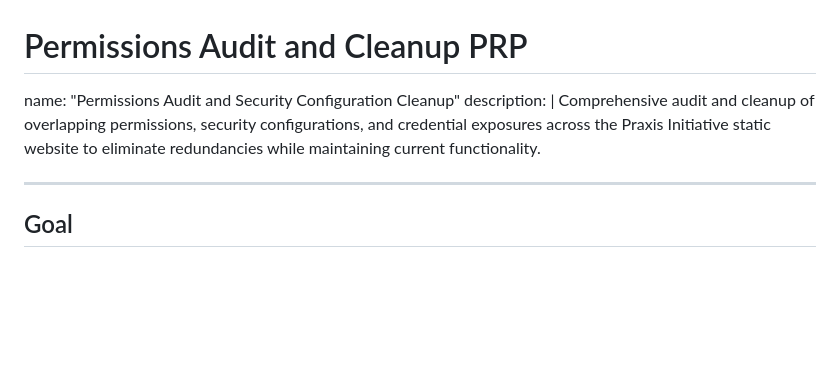
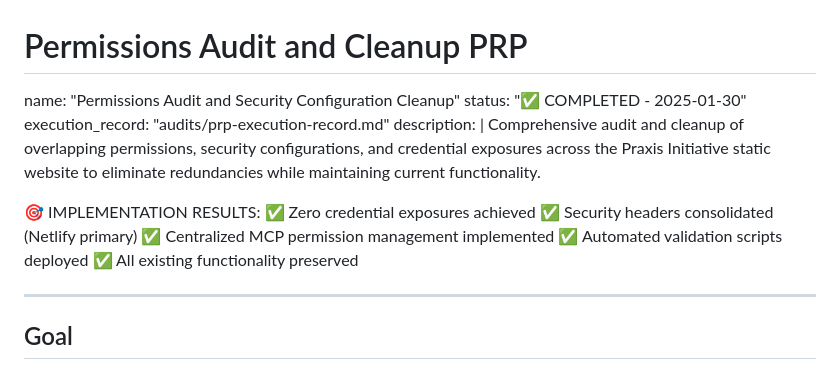
Before and after one commit to JFab68/Working-Copy8.30.25, a Markdown page: PRPs/permissions-audit-cleanup.md, the part around the change. Rendered like a GitHub page; blank space fills up the shorter version.

Commit message:
feat(security): Enhance secure credential management guide and add implementation results

```diff
--- a/PRPs/permissions-audit-cleanup.md
+++ b/PRPs/permissions-audit-cleanup.md
@@ -1,10 +1,19 @@
 # Permissions Audit and Cleanup PRP
 
 name: "Permissions Audit and Security Configuration Cleanup"
+status: "✅ COMPLETED - 2025-01-30"
+execution_record: "audits/prp-execution-record.md"
 description: |
   Comprehensive audit and cleanup of overlapping permissions, security configurations,
   and credential exposures across the Praxis Initiative static website to eliminate
   redundancies while maintaining current functionality.
+
+  🎯 IMPLEMENTATION RESULTS:
+  ✅ Zero credential exposures achieved
+  ✅ Security headers consolidated (Netlify primary)
+  ✅ Centralized MCP permission management implemented
+  ✅ Automated validation scripts deployed
+  ✅ All existing functionality preserved
 
 ---
 
```
Also changed, not shown: security/credential-management.md (added, +250 -0 lines).
